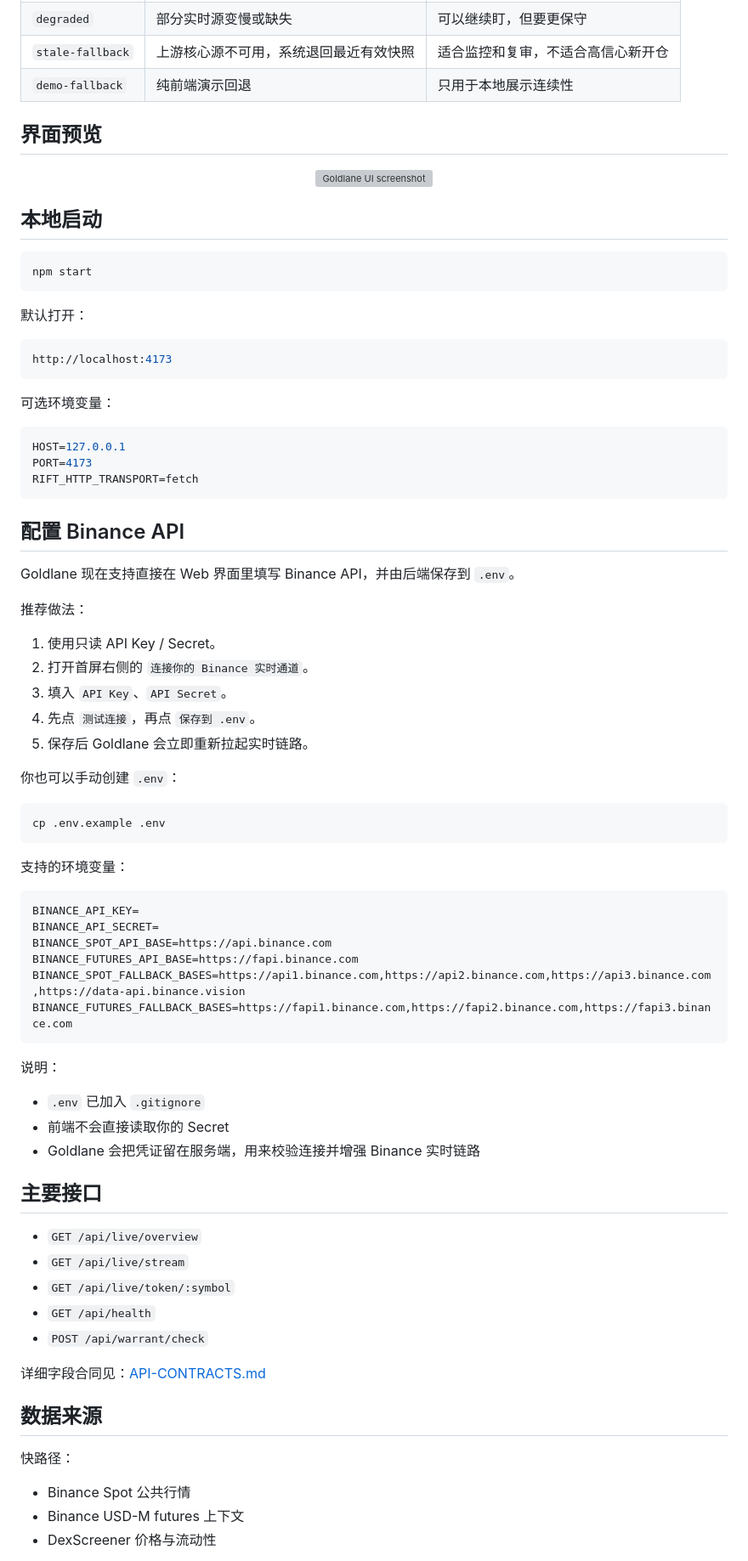
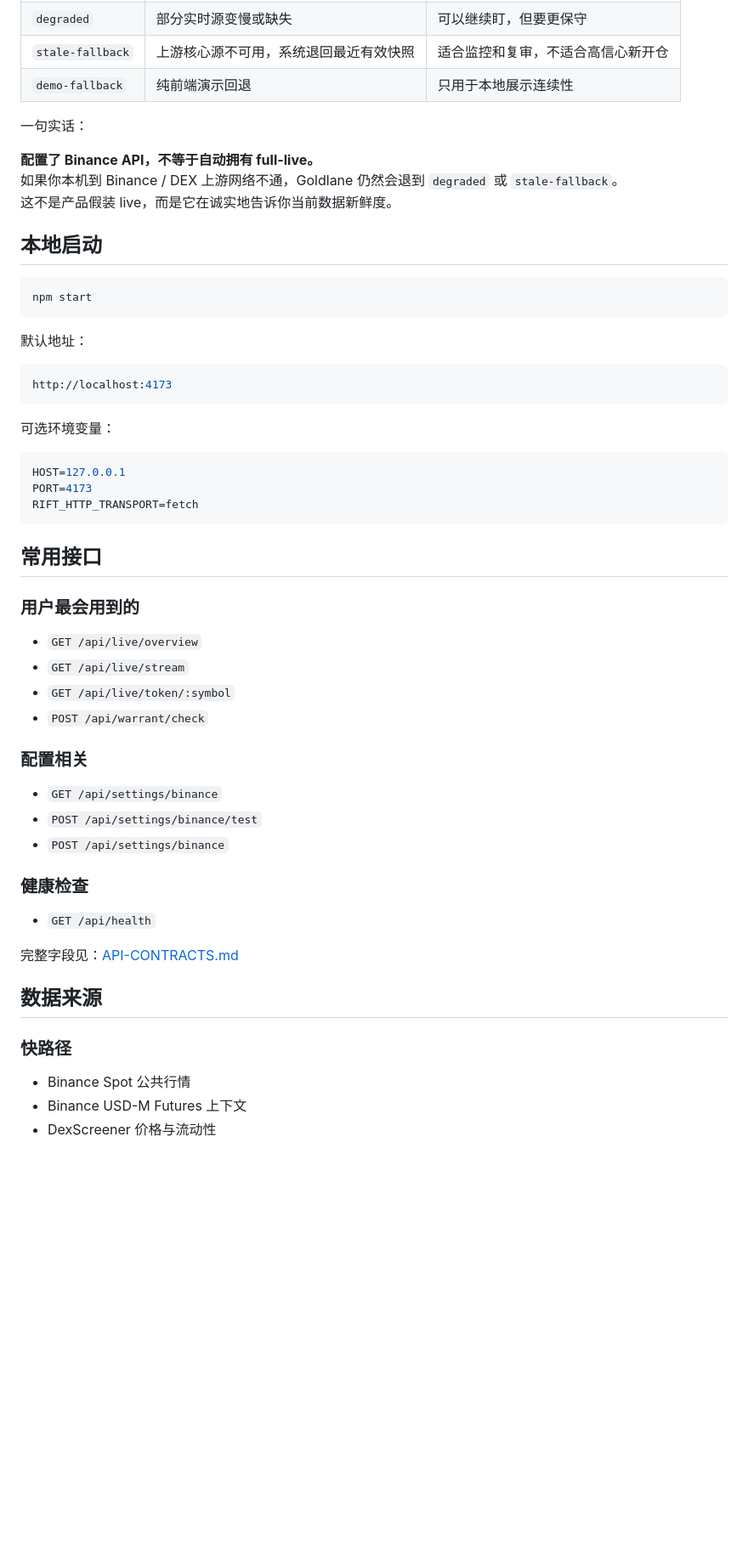
Before and after one commit to ccjingeth/goldlane-terminal, a Markdown page: README.md, the part around one of its changes. Shown at 85% size. GitHub-like rendering; blank space fills up the shorter version; grey boxes are pictures that could not be loaded.

````diff
--- a/README.md
+++ b/README.md
@@ -158,11 +215,11 @@ Goldlane 不会假装所有数据都一样新。
 | `stale-fallback` | 上游核心源不可用，系统退回最近有效快照 | 适合监控和复审，不适合高信心新开仓 |
 | `demo-fallback` | 纯前端演示回退 | 只用于本地展示连续性 |
 
-## 界面预览
+一句实话：
 
-<p align="center">
-  <img src="./ui-validation.png" alt="Goldlane UI screenshot" width="100%" />
-</p>
+**配置了 Binance API，不等于自动拥有 full-live。**
+如果你本机到 Binance / DEX 上游网络不通，Goldlane 仍然会退到 `degraded` 或 `stale-fallback`。
+这不是产品假装 live，而是它在诚实地告诉你当前数据新鲜度。
 
 ## 本地启动
 
@@ -170,7 +227,7 @@ Goldlane 不会假装所有数据都一样新。
 npm start
 ```
 
-默认打开：
+默认地址：
 
 ```bash
 http://localhost:4173
@@ -184,56 +241,32 @@ PORT=4173
 RIFT_HTTP_TRANSPORT=fetch
 ```
 
-## 配置 Binance API
+## 常用接口
 
-Goldlane 现在支持直接在 Web 界面里填写 Binance API，并由后端保存到 `.env`。
-
-推荐做法：
-
-1. 使用只读 API Key / Secret。
-2. 打开首屏右侧的 `连接你的 Binance 实时通道`。
-3. 填入 `API Key`、`API Secret`。
-4. 先点 `测试连接`，再点 `保存到 .env`。
-5. 保存后 Goldlane 会立即重新拉起实时链路。
-
-你也可以手动创建 `.env`：
-
-```bash
-cp .env.example .env
-```
-
-支持的环境变量：
-
-```bash
-BINANCE_API_KEY=
-BINANCE_API_SECRET=
-BINANCE_SPOT_API_BASE=https://api.binance.com
-BINANCE_FUTURES_API_BASE=https://fapi.binance.com
-BINANCE_SPOT_FALLBACK_BASES=https://api1.binance.com,https://api2.binance.com,https://api3.binance.com,https://data-api.binance.vision
-BINANCE_FUTURES_FALLBACK_BASES=https://fapi1.binance.com,https://fapi2.binance.com,https://fapi3.binance.com
-```
-
-说明：
-
-- `.env` 已加入 `.gitignore`
-- 前端不会直接读取你的 Secret
-- Goldlane 会把凭证留在服务端，用来校验连接并增强 Binance 实时链路
-
-## 主要接口
+### 用户最会用到的
 
 - `GET /api/live/overview`
 - `GET /api/live/stream`
 - `GET /api/live/token/:symbol`
-- `GET /api/health`
 - `POST /api/warrant/check`
 
-详细字段合同见：[API-CONTRACTS.md](./API-CONTRACTS.md)
+### 配置相关
+
+- `GET /api/settings/binance`
+- `POST /api/settings/binance/test`
+- `POST /api/settings/binance`
+
+### 健康检查
+
+- `GET /api/health`
+
+完整字段见：[API-CONTRACTS.md](./API-CONTRACTS.md)
 
 ## 数据来源
 
-快路径：
+### 快路径
 
 - Binance Spot 公共行情
-- Binance USD-M futures 上下文
+- Binance USD-M Futures 上下文
 - DexScreener 价格与流动性
 
````
Also changed, not shown: other parts of README.md (+161 -73 lines).
